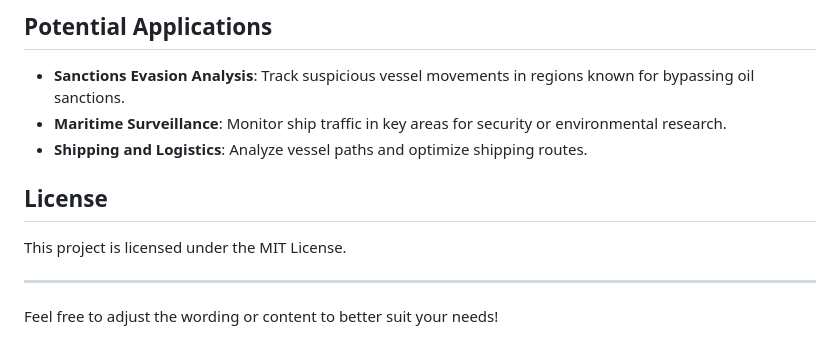
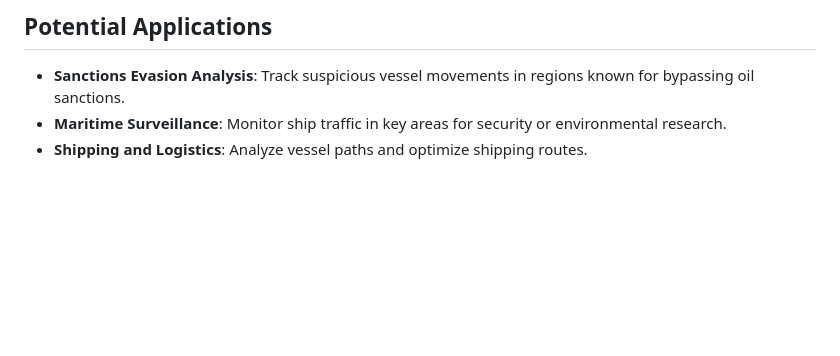
Before and after one commit to fersenhaIter/StS-Tracking, a Markdown page: README.md, the part around the change. Rendered like a GitHub page; blank space fills up the shorter version.

```diff
--- a/README.md
+++ b/README.md
@@ -76,11 +76,3 @@ The tool will prompt you to:
 - **Sanctions Evasion Analysis**: Track suspicious vessel movements in regions known for bypassing oil sanctions.
 - **Maritime Surveillance**: Monitor ship traffic in key areas for security or environmental research.
 - **Shipping and Logistics**: Analyze vessel paths and optimize shipping routes.
-
-## License
-
-This project is licensed under the MIT License.
-
----
-
-Feel free to adjust the wording or content to better suit your needs!
```
